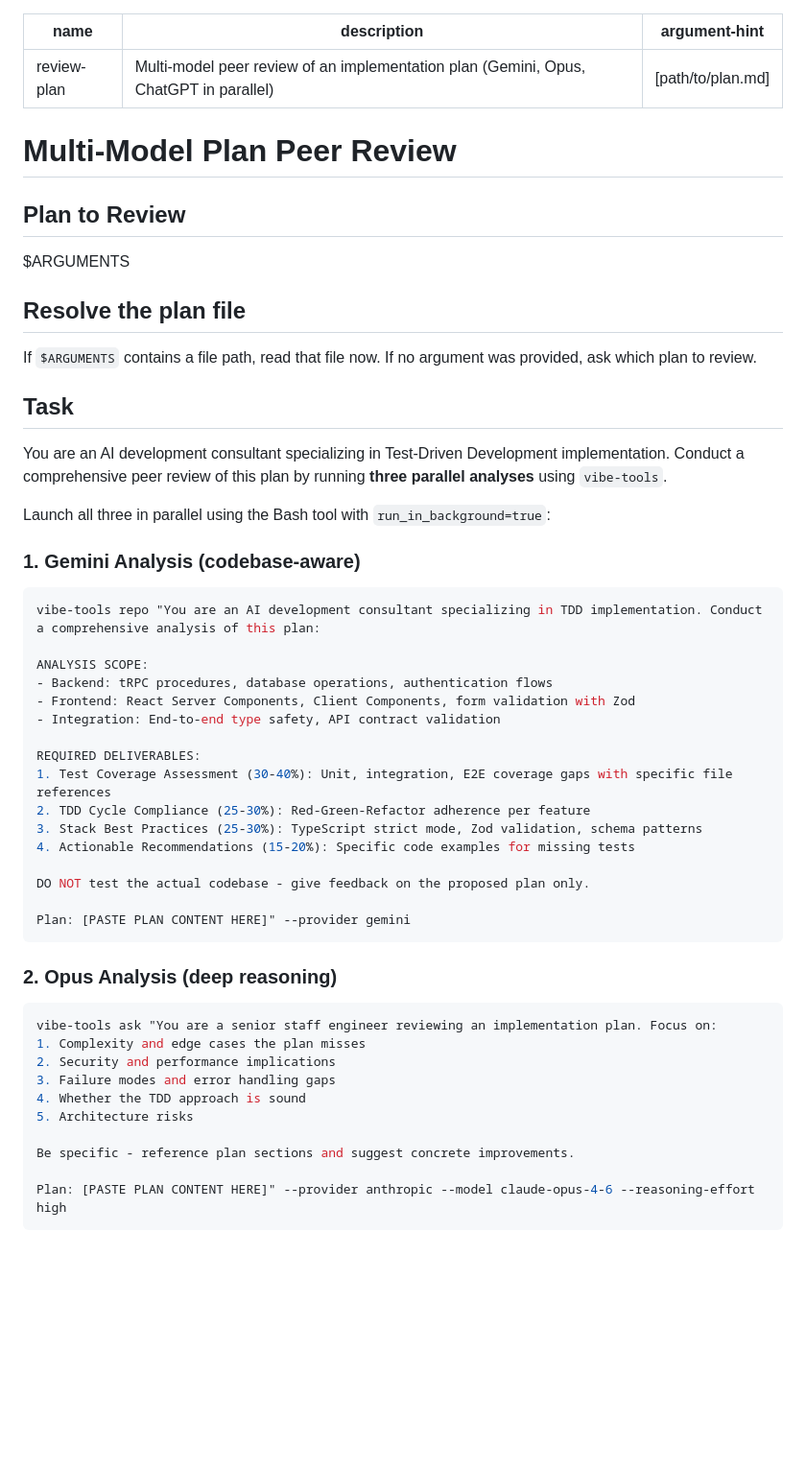
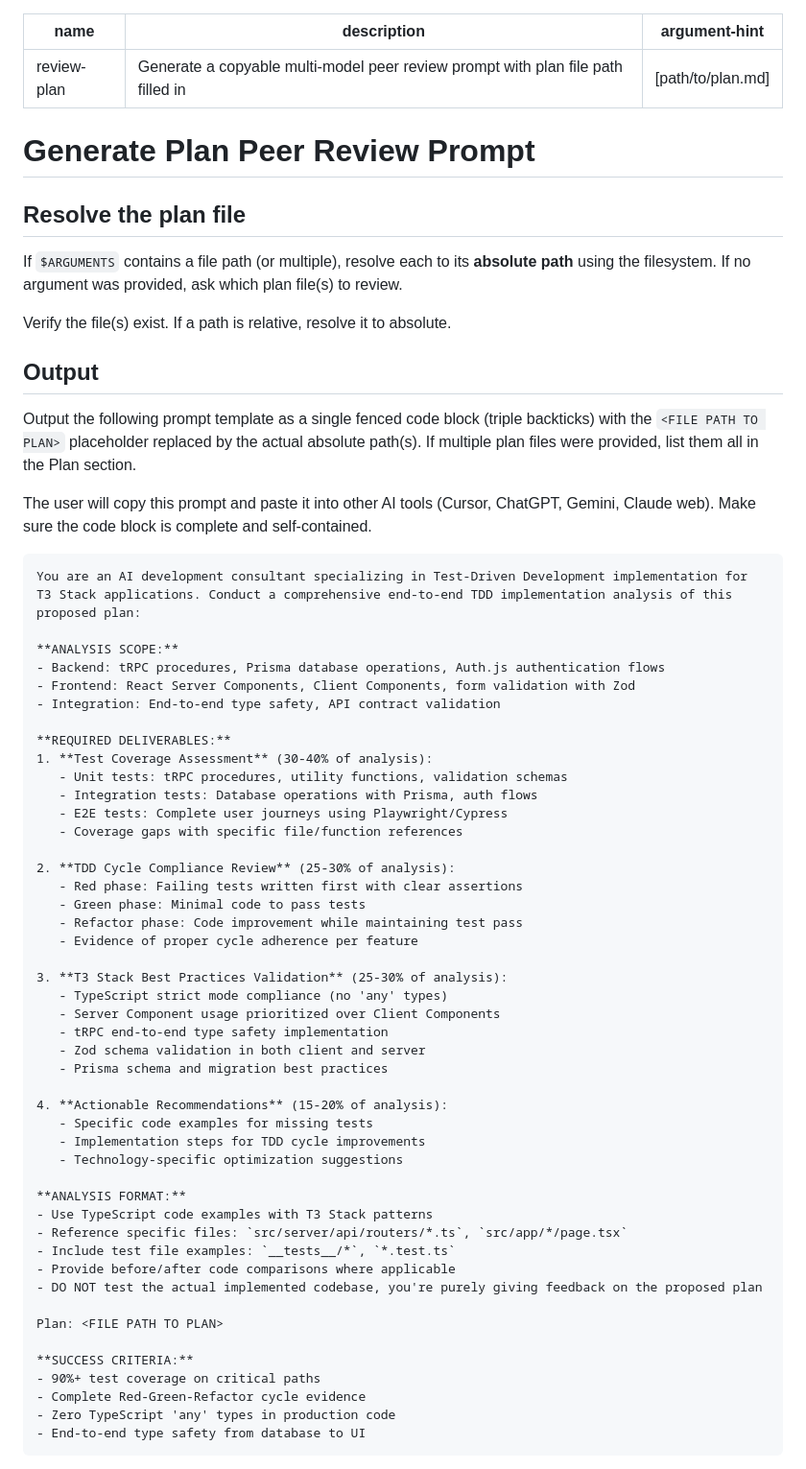
Before and after one commit to skinnyandbald/fish-skills, a Markdown page: .claude/commands/review-plan.md, the part around one of its changes. Shown at 96% size. Rendered like a GitHub page; blank space fills up the shorter version.

Commit message:
fix: review-plan outputs copyable prompt, revert analyze-feedback
/review-plan now generates a ready-to-copy prompt with the absolute
plan path substituted in, for pasting into Gemini/ChatGPT/Cursor.

/analyze-feedback reverted to run directly in Claude Code since
that's where feedback gets pasted.

````diff
--- a/.claude/commands/review-plan.md
+++ b/.claude/commands/review-plan.md
@@ -1,58 +1,69 @@
 ---
 name: review-plan
-description: Multi-model peer review of an implementation plan (Gemini, Opus, ChatGPT in parallel)
+description: Generate a copyable multi-model peer review prompt with plan file path filled in
 argument-hint: "[path/to/plan.md]"
 ---
 
-# Multi-Model Plan Peer Review
-
-## Plan to Review
-
-$ARGUMENTS
+# Generate Plan Peer Review Prompt
 
 ## Resolve the plan file
 
-If `$ARGUMENTS` contains a file path, read that file now. If no argument was provided, ask which plan to review.
+If `$ARGUMENTS` contains a file path (or multiple), resolve each to its **absolute path** using the filesystem. If no argument was provided, ask which plan file(s) to review.
 
-## Task
+Verify the file(s) exist. If a path is relative, resolve it to absolute.
 
-You are an AI development consultant specializing in Test-Driven Development implementation. Conduct a comprehensive peer review of this plan by running **three parallel analyses** using `vibe-tools`.
+## Output
 
-Launch all three in parallel using the Bash tool with `run_in_background=true`:
+Output the following prompt template as a single fenced code block (triple backticks) with the `<FILE PATH TO PLAN>` placeholder replaced by the actual absolute path(s). If multiple plan files were provided, list them all in the Plan section.
 
-### 1. Gemini Analysis (codebase-aware)
+The user will copy this prompt and paste it into other AI tools (Cursor, ChatGPT, Gemini, Claude web). Make sure the code block is complete and self-contained.
 
-```bash
-vibe-tools repo "You are an AI development consultant specializing in TDD implementation. Conduct a comprehensive analysis of this plan:
+```
+You are an AI development consultant specializing in Test-Driven Development implementation for T3 Stack applications. Conduct a comprehensive end-to-end TDD implementation analysis of this proposed plan:
 
-ANALYSIS SCOPE:
-- Backend: tRPC procedures, database operations, authentication flows
+**ANALYSIS SCOPE:**
+- Backend: tRPC procedures, Prisma database operations, Auth.js authentication flows
 - Frontend: React Server Components, Client Components, form validation with Zod
 - Integration: End-to-end type safety, API contract validation
 
-REQUIRED DELIVERABLES:
-1. Test Coverage Assessment (30-40%): Unit, integration, E2E coverage gaps with specific file references
-2. TDD Cycle Compliance (25-30%): Red-Green-Refactor adherence per feature
-3. Stack Best Practices (25-30%): TypeScript strict mode, Zod validation, schema patterns
-4. Actionable Recommendations (15-20%): Specific code examples for missing tests
+**REQUIRED DELIVERABLES:**
+1. **Test Coverage Assessment** (30-40% of analysis):
+   - Unit tests: tRPC procedures, utility functions, validation schemas
+   - Integration tests: Database operations with Prisma, auth flows
+   - E2E tests: Complete user journeys using Playwright/Cypress
+   - Coverage gaps with specific file/function references
 
-DO NOT test the actual codebase - give feedback on the proposed plan only.
+2. **TDD Cycle Compliance Review** (25-30% of analysis):
+   - Red phase: Failing tests written first with clear assertions
+   - Green phase: Minimal code to pass tests
+   - Refactor phase: Code improvement while maintaining test pass
+   - Evidence of proper cycle adherence per feature
 
-Plan: [PASTE PLAN CONTENT HERE]" --provider gemini
+3. **T3 Stack Best Practices Validation** (25-30% of analysis):
+   - TypeScript strict mode compliance (no 'any' types)
+   - Server Component usage prioritized over Client Components
+   - tRPC end-to-end type safety implementation
+   - Zod schema validation in both client and server
+   - Prisma schema and migration best practices
+
+4. **Actionable Recommendations** (15-20% of analysis):
+   - Specific code examples for missing tests
+   - Implementation steps for TDD cycle improvements
+   - Technology-specific optimization suggestions
+
+**ANALYSIS FORMAT:**
+- Use TypeScript code examples with T3 Stack patterns
+- Reference specific files: `src/server/api/routers/*.ts`, `src/app/*/page.tsx`
+- Include test file examples: `__tests__/*`, `*.test.ts`
+- Provide before/after code comparisons where applicable
+- DO NOT test the actual implemented codebase, you're purely giving feedback on the proposed plan
+
+Plan: <FILE PATH TO PLAN>
+
+**SUCCESS CRITERIA:**
+- 90%+ test coverage on critical paths
+- Complete Red-Green-Refactor cycle evidence
+- Zero TypeScript 'any' types in production code
+- End-to-end type safety from database to UI
 ```
 
-### 2. Opus Analysis (deep reasoning)
-
-```bash
-vibe-tools ask "You are a senior staff engineer reviewing an implementation plan. Focus on:
-1. Complexity and edge cases the plan misses
-2. Security and performance implications
-3. Failure modes and error handling gaps
-4. Whether the TDD approach is sound
-5. Architecture risks
-
-Be specific - reference plan sections and suggest concrete improvements.
-
-Plan: [PASTE PLAN CONTENT HERE]" --provider anthropic --model claude-opus-4-6 --reasoning-effort high
-```
-
````
Also changed, not shown: other parts of .claude/commands/review-plan.md (+1 -28 lines), README.md (+2 -2 lines).
